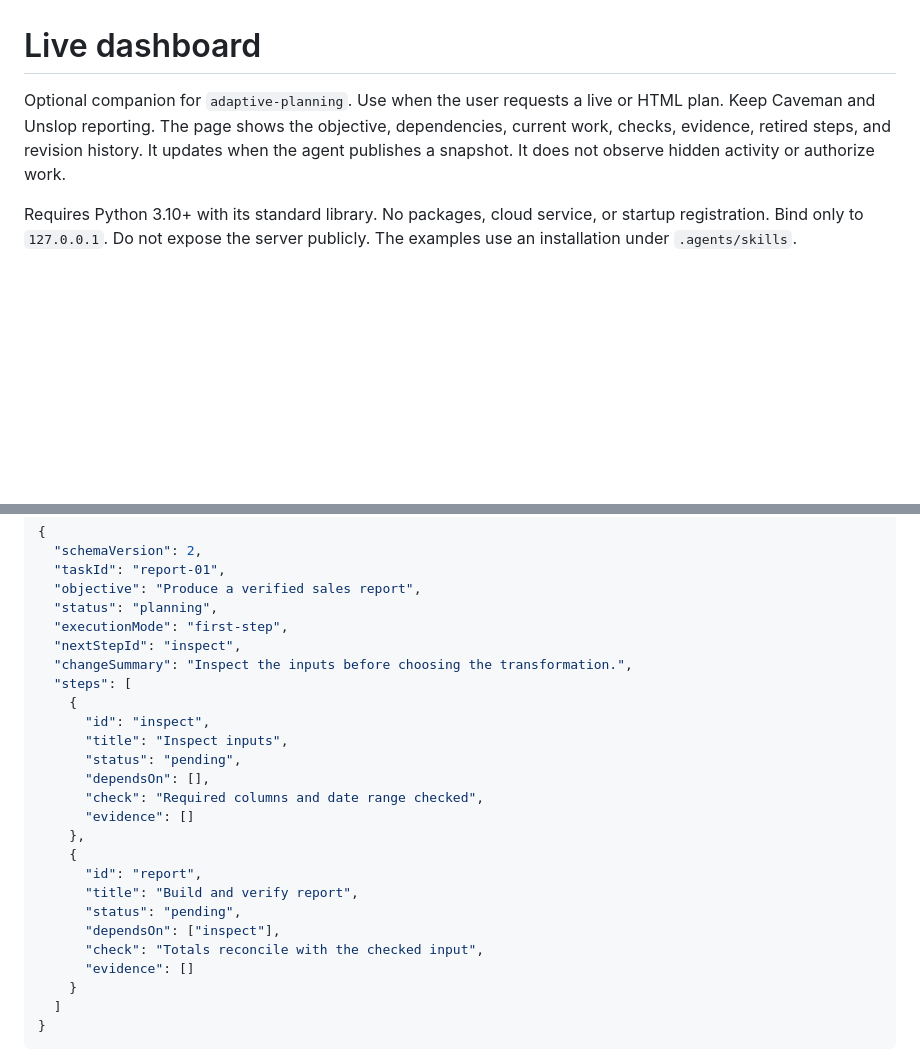
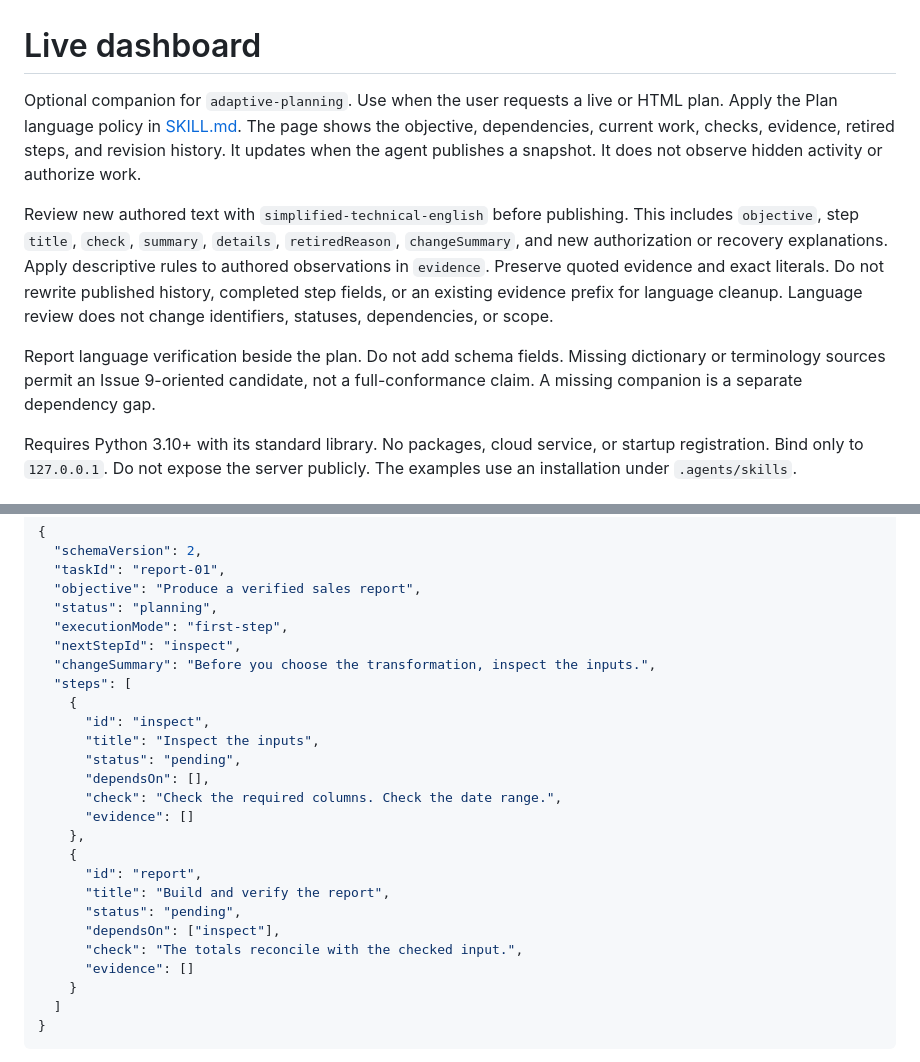
Before and after one commit to arduinitavares/adaptive-planning, a Markdown page: references/live-dashboard.md, 2 parts joined by grey strips. Rendered like a GitHub page; blank space fills up the shorter version.

```diff
--- a/references/live-dashboard.md
+++ b/references/live-dashboard.md
@@ -1,6 +1,18 @@
 # Live dashboard
 
-Optional companion for `adaptive-planning`. Use when the user requests a live or HTML plan. Keep Caveman and Unslop reporting. The page shows the objective, dependencies, current work, checks, evidence, retired steps, and revision history. It updates when the agent publishes a snapshot. It does not observe hidden activity or authorize work.
+Optional companion for `adaptive-planning`. Use when the user requests a live or HTML plan. Apply the Plan language policy in [SKILL.md](../SKILL.md#plan-language). The page shows the objective, dependencies, current work, checks, evidence, retired steps, and revision history. It updates when the agent publishes a snapshot. It does not observe hidden activity or authorize work.
+
+Review new authored text with `simplified-technical-english` before publishing.
+This includes `objective`, step `title`, `check`, `summary`, `details`,
+`retiredReason`, `changeSummary`, and new authorization or recovery explanations.
+Apply descriptive rules to authored observations in `evidence`.
+Preserve quoted evidence and exact literals. Do not rewrite published history,
+completed step fields, or an existing evidence prefix for language cleanup.
+Language review does not change identifiers, statuses, dependencies, or scope.
+
+Report language verification beside the plan. Do not add schema fields.
+Missing dictionary or terminology sources permit an Issue 9-oriented candidate,
+not a full-conformance claim. A missing companion is a separate dependency gap.
 
 Requires Python 3.10+ with its standard library. No packages, cloud service, or startup registration. Bind only to `127.0.0.1`. Do not expose the server publicly. The examples use an installation under `.agents/skills`.
 
@@ -42,22 +54,22 @@ Minimal initial proposal:
   "status": "planning",
   "executionMode": "first-step",
   "nextStepId": "inspect",
-  "changeSummary": "Inspect the inputs before choosing the transformation.",
+  "changeSummary": "Before you choose the transformation, inspect the inputs.",
   "steps": [
     {
       "id": "inspect",
-      "title": "Inspect inputs",
+      "title": "Inspect the inputs",
       "status": "pending",
       "dependsOn": [],
-      "check": "Required columns and date range checked",
+      "check": "Check the required columns. Check the date range.",
       "evidence": []
     },
     {
       "id": "report",
-      "title": "Build and verify report",
+      "title": "Build and verify the report",
       "status": "pending",
       "dependsOn": ["inspect"],
-      "check": "Totals reconcile with the checked input",
+      "check": "The totals reconcile with the checked input.",
       "evidence": []
     }
   ]
```
Also changed, not shown: README.md (+24 -5 lines), SKILL.md (+59 -13 lines).
